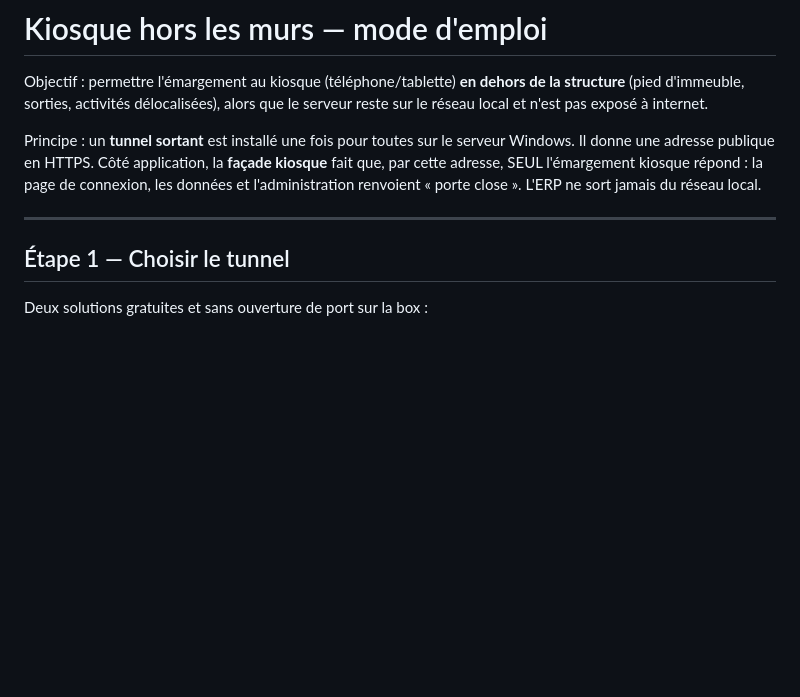
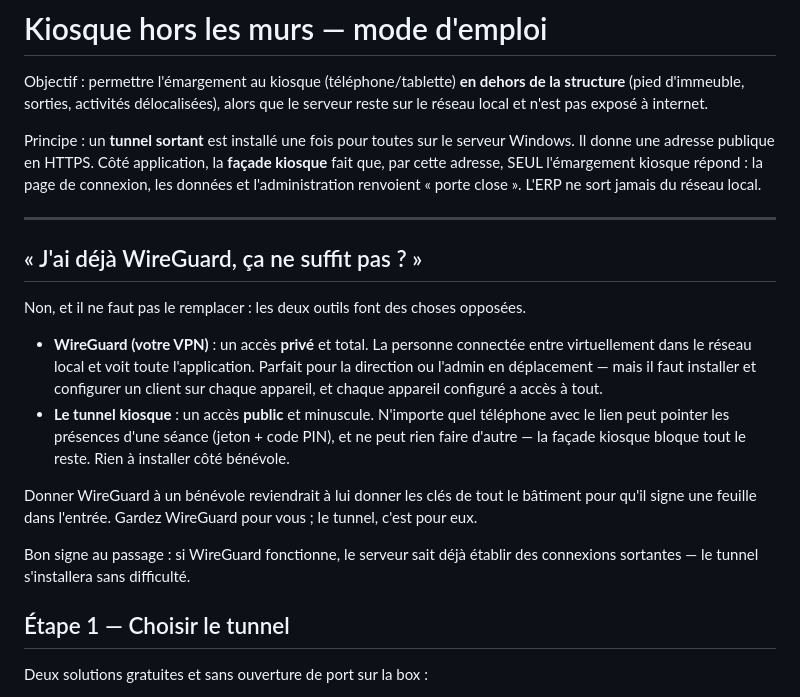
Before and after one commit to informatiquecgbcreil/juin, a Markdown page: docs/kiosque-hors-les-murs.md, the part around the change. Rendered like a GitHub page; blank space fills up the shorter version.

Commit message:
Doc kiosque hors les murs : clarifier WireGuard (VPN privé) vs tunnel public
Co-Authored-By: Claude Fable 5 <noreply@anthropic.com>
Claude-Session: https://claude.ai/code/session_01WoDMN4woqLR14rpcrG9H4Y

```diff
--- a/docs/kiosque-hors-les-murs.md
+++ b/docs/kiosque-hors-les-murs.md
@@ -11,6 +11,27 @@ répond : la page de connexion, les données et l'administration renvoient
 « porte close ». L'ERP ne sort jamais du réseau local.
 
 ---
+
+## « J'ai déjà WireGuard, ça ne suffit pas ? »
+
+Non, et il ne faut pas le remplacer : les deux outils font des choses opposées.
+
+- **WireGuard (votre VPN)** : un accès **privé** et total. La personne
+  connectée entre virtuellement dans le réseau local et voit toute
+  l'application. Parfait pour la direction ou l'admin en déplacement —
+  mais il faut installer et configurer un client sur chaque appareil,
+  et chaque appareil configuré a accès à tout.
+- **Le tunnel kiosque** : un accès **public** et minuscule. N'importe quel
+  téléphone avec le lien peut pointer les présences d'une séance (jeton +
+  code PIN), et ne peut rien faire d'autre — la façade kiosque bloque tout
+  le reste. Rien à installer côté bénévole.
+
+Donner WireGuard à un bénévole reviendrait à lui donner les clés de tout le
+bâtiment pour qu'il signe une feuille dans l'entrée. Gardez WireGuard pour
+vous ; le tunnel, c'est pour eux.
+
+Bon signe au passage : si WireGuard fonctionne, le serveur sait déjà établir
+des connexions sortantes — le tunnel s'installera sans difficulté.
 
 ## Étape 1 — Choisir le tunnel
 
```
